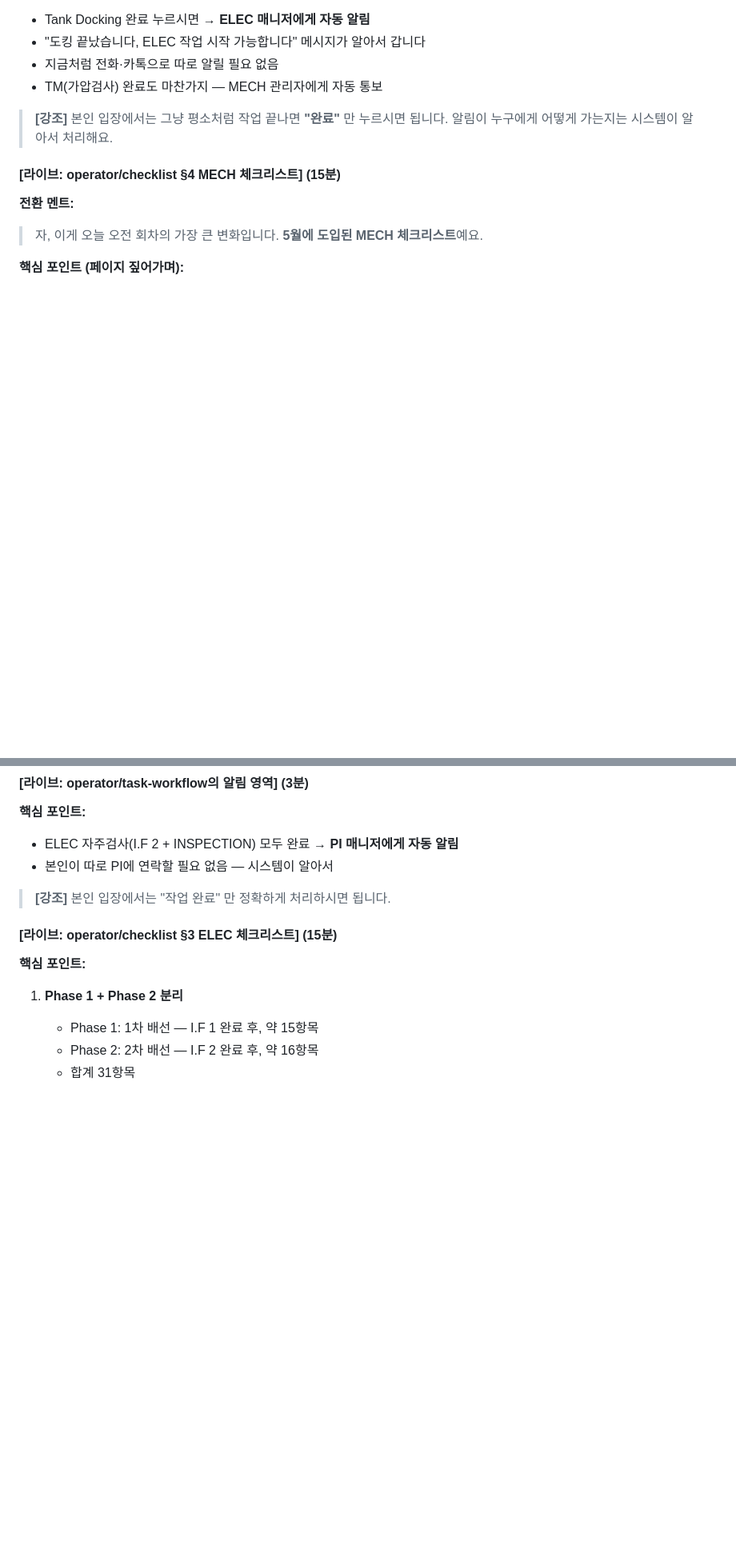
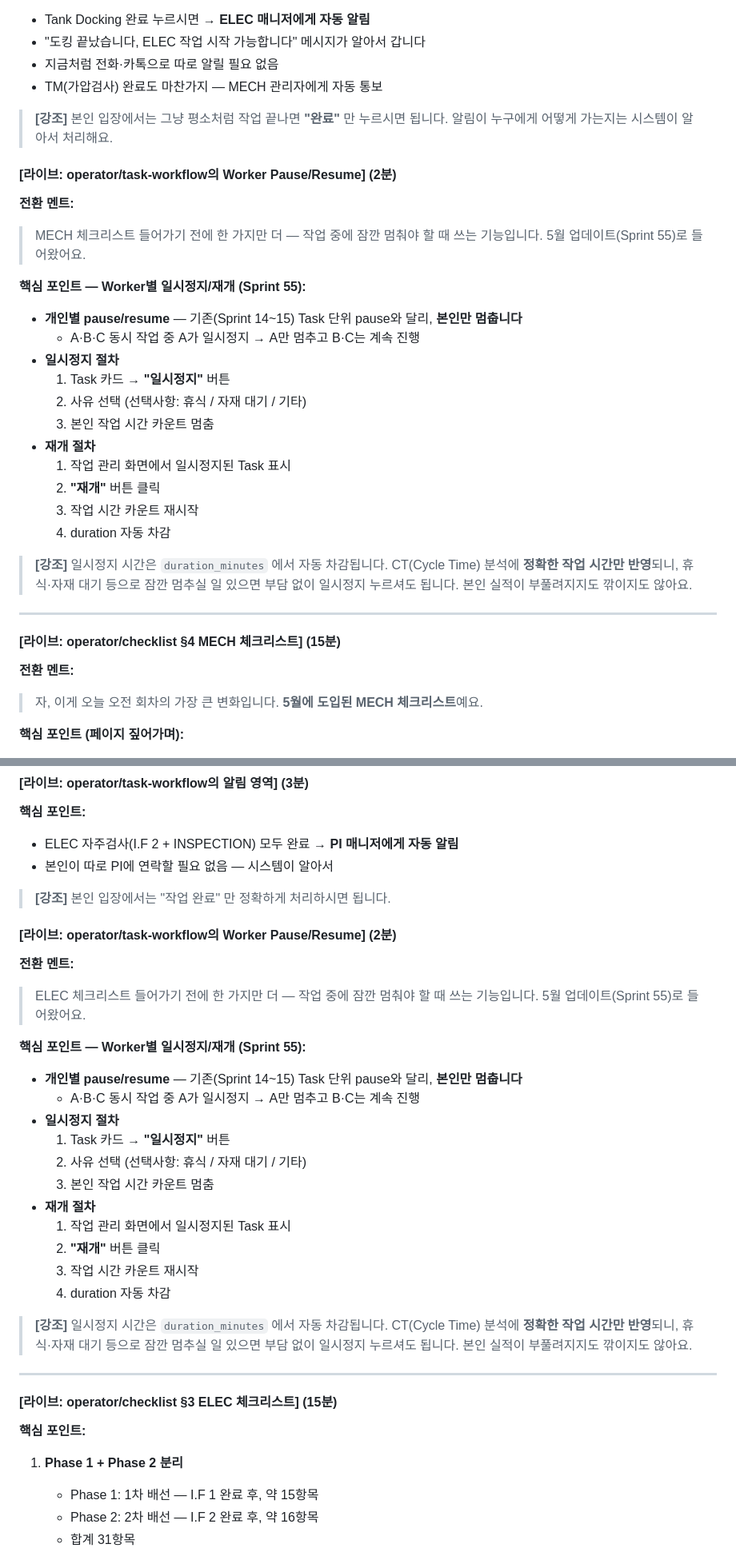
Before and after one commit to isolhsolfafa/axis-consent, a Markdown page: AXIS_교육_진행스크립트_v0.2.md, 2 parts joined by grey strips. Shown at 80% size. Drawn GitHub-style; blank space fills up the shorter version.

Commit message:
docs: v0.2 스크립트에 Worker Pause/Resume(Sprint 55) 시연 추가
MECH·ELEC 양 회차 동일 구조로 알림 영역 직후에 2분 분량 라이브
시연 서브섹션 삽입:

- 개인별 pause/resume — 기존 Task 단위 pause(Sprint 14~15)와 차이
- 일시정지 절차 (Task 카드 → 사유 선택 → 카운트 정지)
- 재개 절차 (재개 → 카운트 재시작 → duration 자동 차감)
- CT 분석에 실 작업 시간만 반영되는 점 강조 (실적 왜곡 없음)

시간 배분: 알림 3분 + Pause/Resume 2분 + 체크리스트 15분 = 20분
(원래 18분 → 20분, 메모의 ±2분 유동성 범위 내)

Co-Authored-By: Claude Opus 4.7 (1M context) <noreply@anthropic.com>

```diff
--- a/AXIS_교육_진행스크립트_v0.2.md
+++ b/AXIS_교육_진행스크립트_v0.2.md
@@ -205,6 +205,29 @@
 
 > **[강조]** 본인 입장에서는 그냥 평소처럼 작업 끝나면 **"완료"** 만 누르시면 됩니다. 알림이 누구에게 어떻게 가는지는 시스템이 알아서 처리해요.
 
+#### [라이브: operator/task-workflow의 Worker Pause/Resume] (2분)
+
+**전환 멘트:**
+> MECH 체크리스트 들어가기 전에 한 가지만 더 — 작업 중에 잠깐 멈춰야 할 때 쓰는 기능입니다. 5월 업데이트(Sprint 55)로 들어왔어요.
+
+**핵심 포인트 — Worker별 일시정지/재개 (Sprint 55):**
+
+- **개인별 pause/resume** — 기존(Sprint 14~15) Task 단위 pause와 달리, **본인만 멈춥니다**
+  - A·B·C 동시 작업 중 A가 일시정지 → A만 멈추고 B·C는 계속 진행
+- **일시정지 절차**
+  1. Task 카드 → **"일시정지"** 버튼
+  2. 사유 선택 (선택사항: 휴식 / 자재 대기 / 기타)
+  3. 본인 작업 시간 카운트 멈춤
+- **재개 절차**
+  1. 작업 관리 화면에서 일시정지된 Task 표시
+  2. **"재개"** 버튼 클릭
+  3. 작업 시간 카운트 재시작
+  4. duration 자동 차감
+
+> **[강조]** 일시정지 시간은 `duration_minutes` 에서 자동 차감됩니다. CT(Cycle Time) 분석에 **정확한 작업 시간만 반영**되니, 휴식·자재 대기 등으로 잠깐 멈추실 일 있으면 부담 없이 일시정지 누르셔도 됩니다. 본인 실적이 부풀려지지도 깎이지도 않아요.
+
+---
+
 #### [라이브: operator/checklist §4 MECH 체크리스트] (15분)
 
 **전환 멘트:**
@@ -256,6 +279,29 @@
 - 본인이 따로 PI에 연락할 필요 없음 — 시스템이 알아서
 
 > **[강조]** 본인 입장에서는 "작업 완료" 만 정확하게 처리하시면 됩니다.
+
+#### [라이브: operator/task-workflow의 Worker Pause/Resume] (2분)
+
+**전환 멘트:**
+> ELEC 체크리스트 들어가기 전에 한 가지만 더 — 작업 중에 잠깐 멈춰야 할 때 쓰는 기능입니다. 5월 업데이트(Sprint 55)로 들어왔어요.
+
+**핵심 포인트 — Worker별 일시정지/재개 (Sprint 55):**
+
+- **개인별 pause/resume** — 기존(Sprint 14~15) Task 단위 pause와 달리, **본인만 멈춥니다**
+  - A·B·C 동시 작업 중 A가 일시정지 → A만 멈추고 B·C는 계속 진행
+- **일시정지 절차**
+  1. Task 카드 → **"일시정지"** 버튼
+  2. 사유 선택 (선택사항: 휴식 / 자재 대기 / 기타)
+  3. 본인 작업 시간 카운트 멈춤
+- **재개 절차**
+  1. 작업 관리 화면에서 일시정지된 Task 표시
+  2. **"재개"** 버튼 클릭
+  3. 작업 시간 카운트 재시작
+  4. duration 자동 차감
+
+> **[강조]** 일시정지 시간은 `duration_minutes` 에서 자동 차감됩니다. CT(Cycle Time) 분석에 **정확한 작업 시간만 반영**되니, 휴식·자재 대기 등으로 잠깐 멈추실 일 있으면 부담 없이 일시정지 누르셔도 됩니다. 본인 실적이 부풀려지지도 깎이지도 않아요.
+
+---
 
 #### [라이브: operator/checklist §3 ELEC 체크리스트] (15분)
 
```
